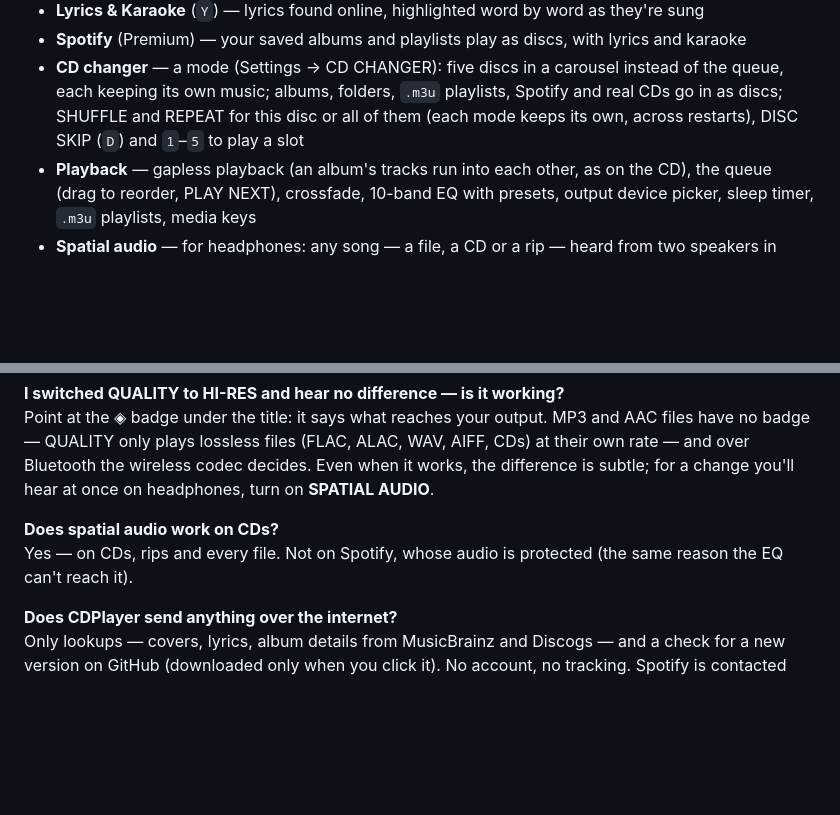
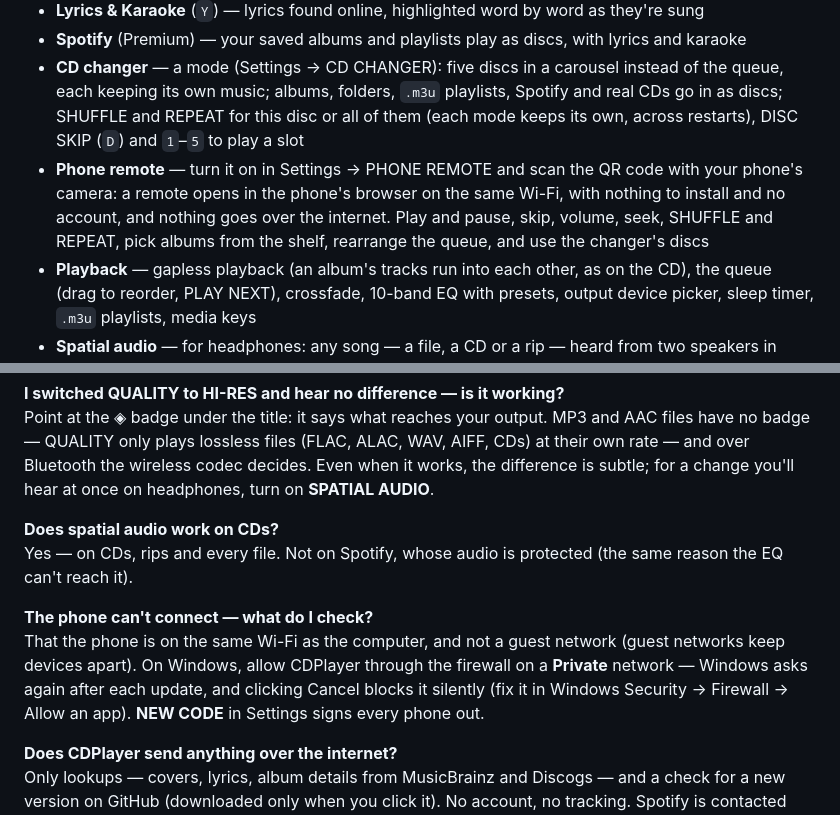
Before and after one commit to Kizarov3/CDPlayer, a Markdown page: README.md, 2 parts joined by grey strips. Drawn GitHub-style; blank space fills up the shorter version.

Commit message:
README: the phone remote

```diff
--- a/README.md
+++ b/README.md
@@ -36,6 +36,7 @@ When a new version is out, an **AVAILABLE** button appears in the player's top-l
 - **Lyrics & Karaoke** (`Y`) — lyrics found online, highlighted word by word as they're sung
 - **Spotify** (Premium) — your saved albums and playlists play as discs, with lyrics and karaoke
 - **CD changer** — a mode (Settings → CD CHANGER): five discs in a carousel instead of the queue, each keeping its own music; albums, folders, `.m3u` playlists, Spotify and real CDs go in as discs; SHUFFLE and REPEAT for this disc or all of them (each mode keeps its own, across restarts), DISC SKIP (`D`) and `1`–`5` to play a slot
+- **Phone remote** — turn it on in Settings → PHONE REMOTE and scan the QR code with your phone's camera: a remote opens in the phone's browser on the same Wi-Fi, with nothing to install and no account, and nothing goes over the internet. Play and pause, skip, volume, seek, SHUFFLE and REPEAT, pick albums from the shelf, rearrange the queue, and use the changer's discs
 - **Playback** — gapless playback (an album's tracks run into each other, as on the CD), the queue (drag to reorder, PLAY NEXT), crossfade, 10-band EQ with presets, output device picker, sleep timer, `.m3u` playlists, media keys
 - **Spatial audio** — for headphones: any song — a file, a CD or a rip — heard from two speakers in front of you instead of from inside your head; **SPACE** sets how much
 - **Quality** — as in Apple Music: LOSSLESS and HI-RES LOSSLESS play each song at its own sample rate (up to 192 kHz), with your headphones' or DAC's rate switched to match on macOS and Windows and put back when CDPlayer closes; a ◈ LOSSLESS badge says what reaches the output
@@ -96,6 +97,9 @@ Point at the ◈ badge under the title: it says what reaches your output. MP3 an
 **Does spatial audio work on CDs?**<br>
 Yes — on CDs, rips and every file. Not on Spotify, whose audio is protected (the same reason the EQ can't reach it).
 
+**The phone can't connect — what do I check?**<br>
+That the phone is on the same Wi-Fi as the computer, and not a guest network (guest networks keep devices apart). On Windows, allow CDPlayer through the firewall on a **Private** network — Windows asks again after each update, and clicking Cancel blocks it silently (fix it in Windows Security → Firewall → Allow an app). **NEW CODE** in Settings signs every phone out.
+
 **Does CDPlayer send anything over the internet?**<br>
 Only lookups — covers, lyrics, album details from MusicBrainz and Discogs — and a check for a new version on GitHub (downloaded only when you click it). No account, no tracking. Spotify is contacted only if you connect it.
 
```
